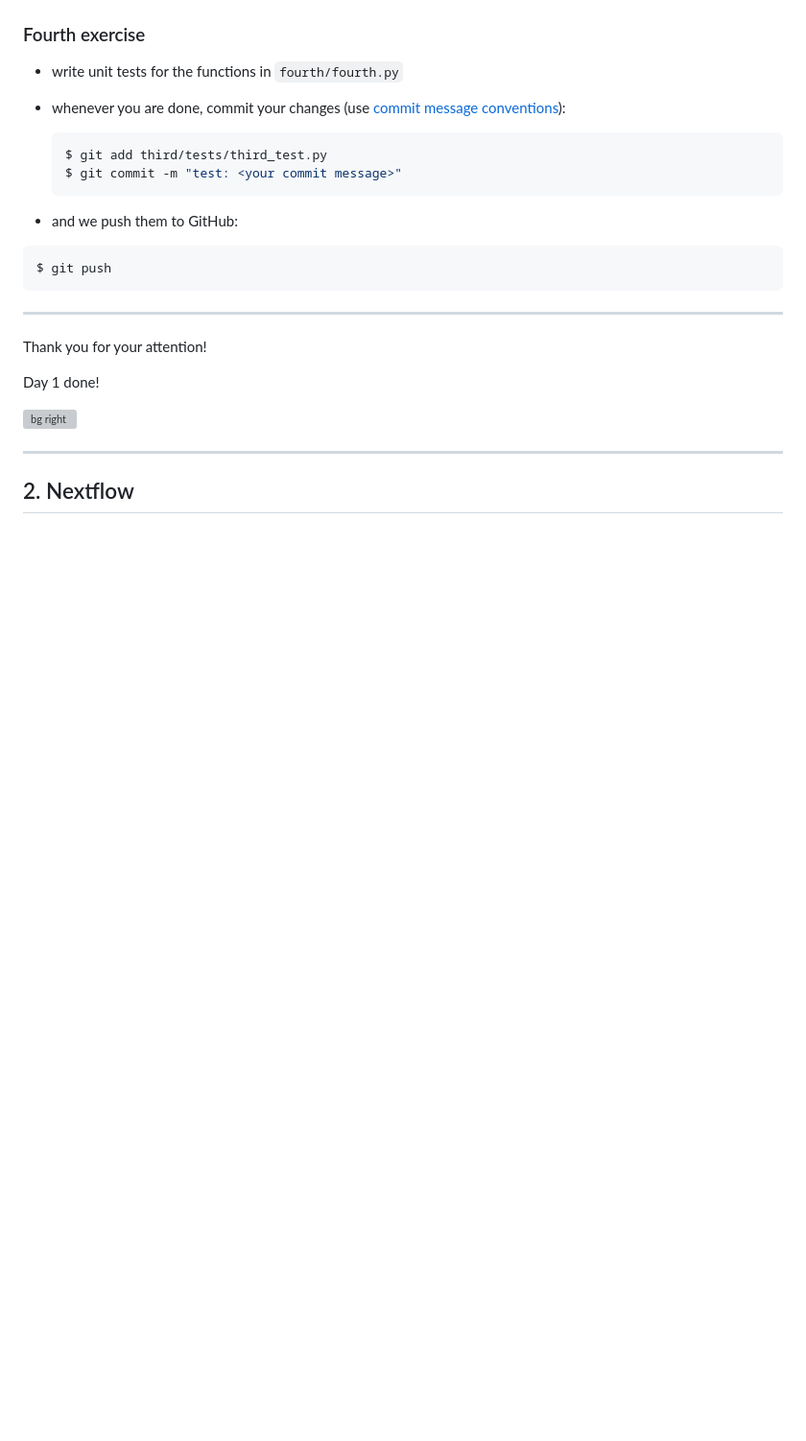
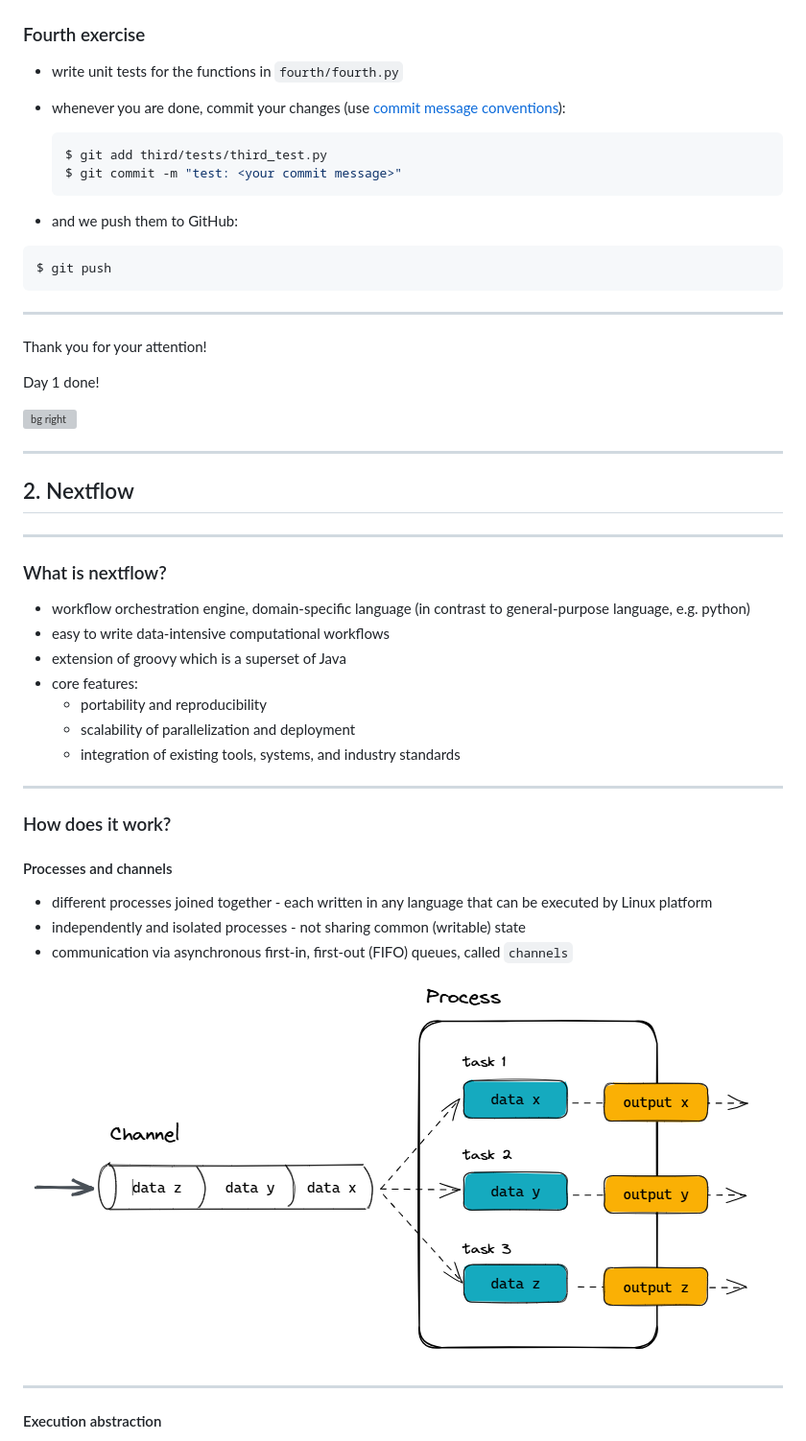
Before and after one commit to InPreD/25-06_bioinfo_ws, a Markdown page: bioinfo_ws/README.md, the part around the change printed below. Shown: that part at 96% size. GitHub-like rendering; pictures changed too: img/nextflow_process01.png (added); blank space fills up the shorter version; grey boxes are pictures that could not be loaded.

Commit message:
docs: add first slides for nextflow

```diff
--- a/bioinfo_ws/README.md
+++ b/bioinfo_ws/README.md
@@ -280,3 +280,32 @@ Day 1 done!
 ---
 
 ## 2. Nextflow
+
+---
+
+### What is nextflow?
+
+- workflow orchestration engine, domain-specific language (in contrast to general-purpose language, e.g. python)
+- easy to write data-intensive computational workflows
+- extension of groovy which is a superset of Java
+- core features:
+  - portability and reproducibility
+  - scalability of parallelization and deployment
+  - integration of existing tools, systems, and industry standards
+
+---
+
+### How does it work?
+
+#### Processes and channels
+
+- different processes joined together - each written in any language that can be executed by Linux platform
+- independently and isolated processes - not sharing common (writable) state
+- communication via asynchronous first-in, first-out (FIFO) queues, called `channels`
+
+![500px](../img/nextflow_process01.png)
+
+---
+
+#### Execution abstraction
+
```
Also changed, not shown: other parts of bioinfo_ws/README.md (+50 -0 lines), img/nextflow_executor01.png (added).
